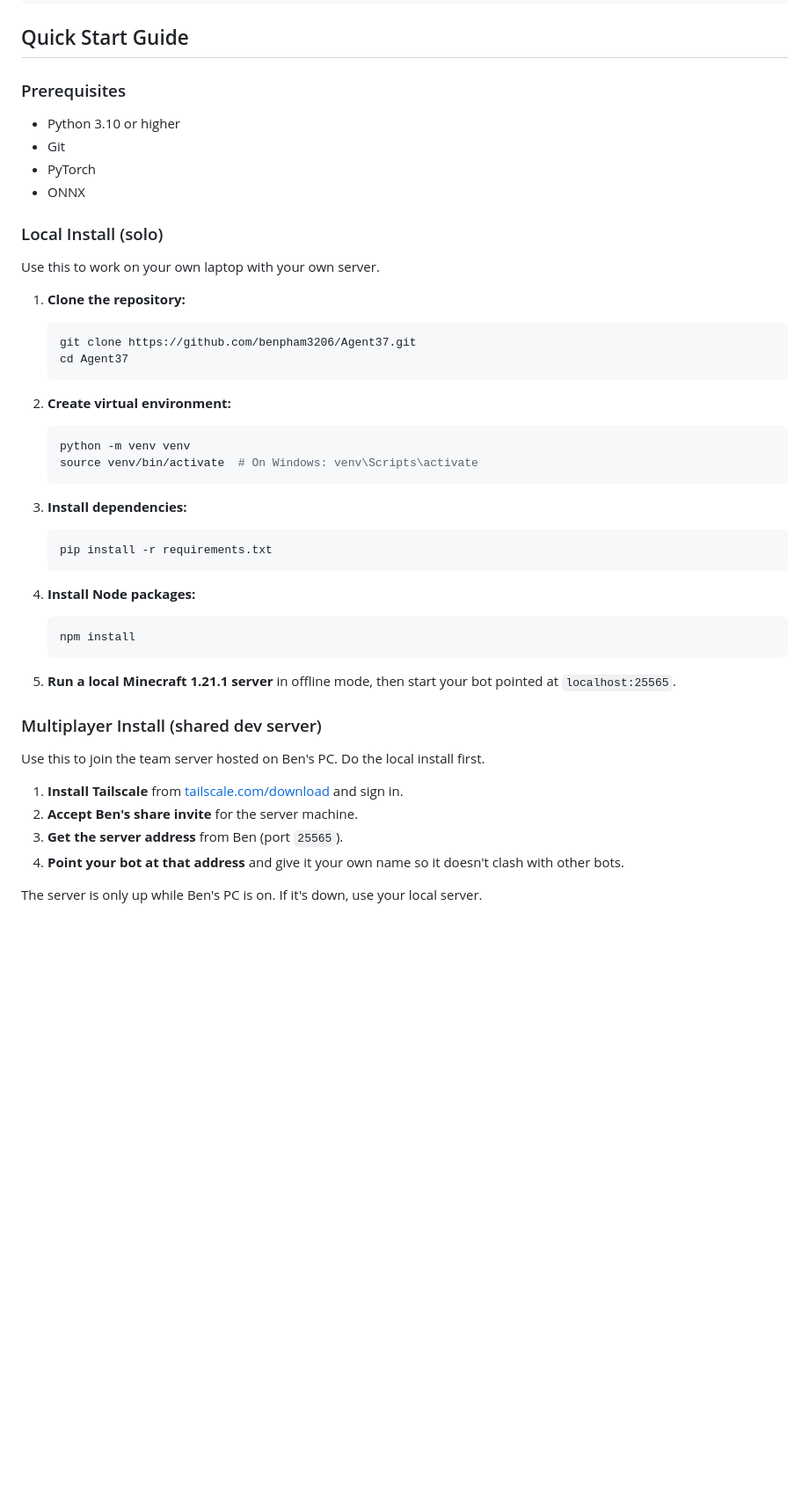
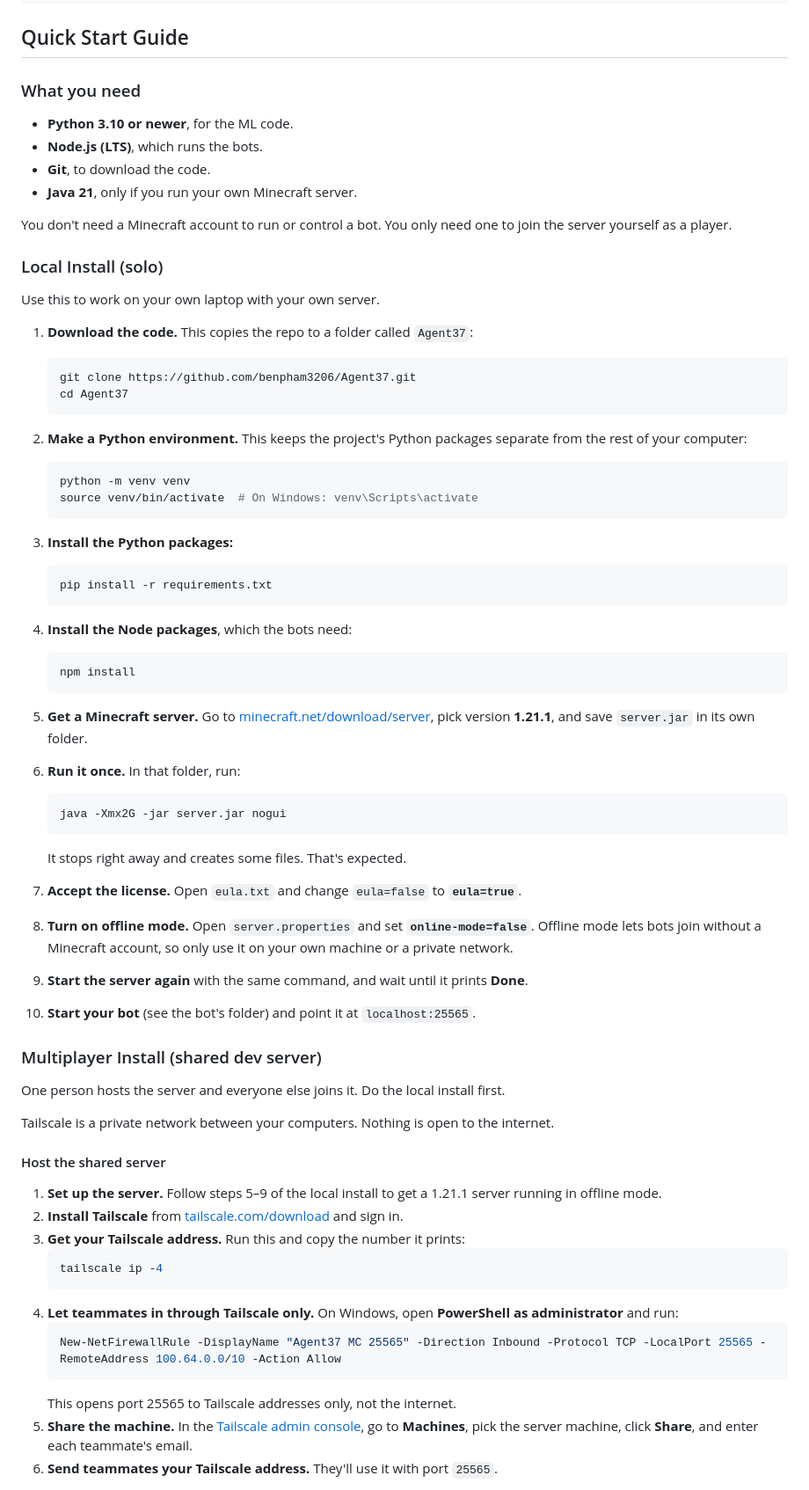
Before and after one commit to benpham3206/Agent37, a Markdown page: README.md, the part around one of its changes. Shown at 88% size. Drawn GitHub-style; blank space fills up the shorter version.

Commit message:
Rewrite setup in plain words

````diff
--- a/README.md
+++ b/README.md
@@ -55,47 +55,76 @@ Agent37/
 
 ## Quick Start Guide
 
-### Prerequisites
-- Python 3.10 or higher
-- Git
-- PyTorch
-- ONNX
+### What you need
+
+- **Python 3.10 or newer**, for the ML code.
+- **Node.js (LTS)**, which runs the bots.
+- **Git**, to download the code.
+- **Java 21**, only if you run your own Minecraft server.
+
+You don't need a Minecraft account to run or control a bot. You only need one to join the server yourself as a player.
 
 ### Local Install (solo)
 
 Use this to work on your own laptop with your own server.
 
-1. **Clone the repository:**
+1. **Download the code.** This copies the repo to a folder called `Agent37`:
    ```bash
    git clone https://github.com/benpham3206/Agent37.git
    cd Agent37
    ```
 
-2. **Create virtual environment:**
+2. **Make a Python environment.** This keeps the project's Python packages separate from the rest of your computer:
    ```bash
    python -m venv venv
    source venv/bin/activate  # On Windows: venv\Scripts\activate
    ```
 
-3. **Install dependencies:**
+3. **Install the Python packages:**
    ```bash
    pip install -r requirements.txt
    ```
 
-4. **Install Node packages:**
+4. **Install the Node packages**, which the bots need:
    ```bash
    npm install
    ```
 
-5. **Run a local Minecraft 1.21.1 server** in offline mode, then start your bot pointed at `localhost:25565`.
+5. **Get a Minecraft server.** Go to [minecraft.net/download/server](https://www.minecraft.net/en-us/download/server), pick version **1.21.1**, and save `server.jar` in its own folder.
+
+6. **Run it once.** In that folder, run:
+   ```bash
+   java -Xmx2G -jar server.jar nogui
+   ```
+   It stops right away and creates some files. That's expected.
+
+7. **Accept the license.** Open `eula.txt` and change `eula=false` to **`eula=true`**.
+
+8. **Turn on offline mode.** Open `server.properties` and set **`online-mode=false`**. Offline mode lets bots join without a Minecraft account, so only use it on your own machine or a private network.
+
+9. **Start the server again** with the same command, and wait until it prints **Done**.
+
+10. **Start your bot** (see the bot's folder) and point it at `localhost:25565`.
 
 ### Multiplayer Install (shared dev server)
 
-Use this to join the team server hosted on Ben's PC. Do the local install first.
+One person hosts the server and everyone else joins it. Do the local install first.
 
-1. **Install Tailscale** from [tailscale.com/download](https://tailscale.com/download) and sign in.
-2. **Accept Ben's share invite** for the server machine.
-3. **Get the server address** from Ben (port `25565`).
-4. **Point your bot at that address** and give it your own name so it doesn't clash with other bots.
+Tailscale is a private network between your computers. Nothing is open to the internet.
 
-The server is only up while Ben's PC is on. If it's down, use your local server.
+#### Host the shared server
+
+1. **Set up the server.** Follow steps 5–9 of the local install to get a 1.21.1 server running in offline mode.
+2. **Install Tailscale** from [tailscale.com/download](https://tailscale.com/download) and sign in.
+3. **Get your Tailscale address.** Run this and copy the number it prints:
+   ```bash
+   tailscale ip -4
+   ```
+4. **Let teammates in through Tailscale only.** On Windows, open **PowerShell as administrator** and run:
+   ```powershell
+   New-NetFirewallRule -DisplayName "Agent37 MC 25565" -Direction Inbound -Protocol TCP -LocalPort 25565 -RemoteAddress 100.64.0.0/10 -Action Allow
+   ```
+   This opens port 25565 to Tailscale addresses only, not the internet.
+5. **Share the machine.** In the [Tailscale admin console](https://login.tailscale.com/admin/machines), go to **Machines**, pick the server machine, click **Share**, and enter each teammate's email.
+6. **Send teammates your Tailscale address.** They'll use it with port `25565`.
+
````
Also changed, not shown: other parts of README.md (+21 -0 lines).
